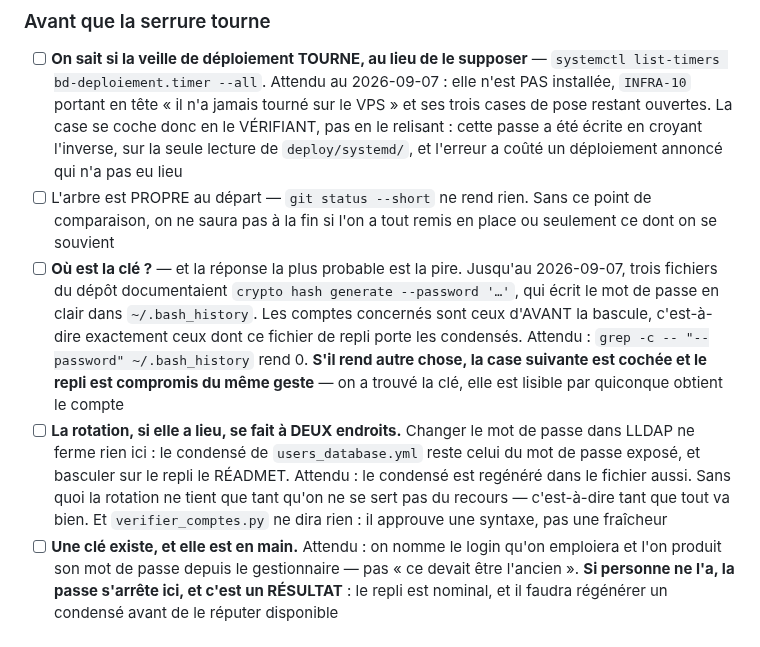
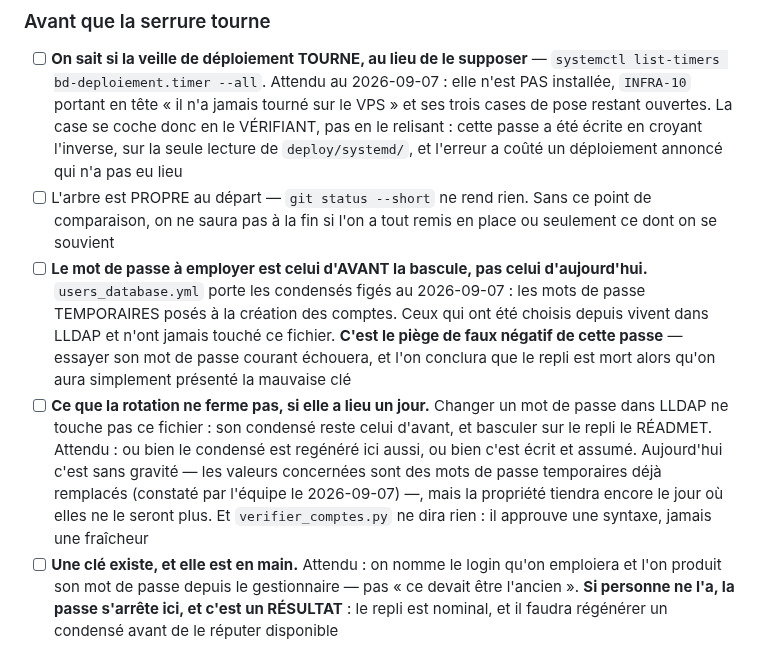
Before and after one commit to Hsbtqemy/BD_ditor, a Markdown page: pilotage/qa/repli-annuaire.md, the part around the change. Drawn GitHub-style.

Commit message:
Pilotage : AUTH-7 — l'alarme sur l'historique tombe, le piège de faux négatif reste
Renseignement de l'équipe le 2026-09-07 : les valeurs qu'une procédure fautive a pu
faire écrire dans l'historique du shell sont les deux mots de passe TEMPORAIRES posés à
la création des comptes, remplacés depuis. Aucun secret vivant n'a été exposé, et les
deux cases d'alarme n'avaient donc pas lieu d'être.

Ce qui survit n'est pas une question de sécurité, et c'est plus utile. Ces mots de
passe temporaires sont exactement ceux dont `users_database.yml` porte les condensés :
figés au jour de la bascule, ils n'ont pas suivi les changements faits ensuite dans
LLDAP. **La clé du repli est donc un mot de passe que tout le monde tient pour périmé.**

D'où la case, qui remplace l'alarme : essayer son mot de passe COURANT échouera, et l'on
conclura que le repli est mort alors qu'on aura présenté la mauvaise clé. Un faux négatif
au seul moment où l'on éprouve un recours est exactement ce qu'une passe doit empêcher.

La seconde case perd son urgence et garde sa propriété : une rotation ne ferme rien de ce
côté tant que le condensé du fichier n'est pas regénéré. Sans gravité aujourd'hui, vrai
encore le jour où les valeurs ne seront plus temporaires.

Co-Authored-By: Claude Opus 5 (1M context) <noreply@anthropic.com>

```diff
--- a/pilotage/qa/repli-annuaire.md
+++ b/pilotage/qa/repli-annuaire.md
@@ -39,8 +39,8 @@ shell : on n'est jamais enfermé dehors tant qu'on a la machine.
 ### Avant que la serrure tourne
 - [ ] **On sait si la veille de déploiement TOURNE, au lieu de le supposer** — `systemctl list-timers bd-deploiement.timer --all`. Attendu au 2026-09-07 : elle n'est PAS installée, `INFRA-10` portant en tête « il n'a jamais tourné sur le VPS » et ses trois cases de pose restant ouvertes. La case se coche donc en le VÉRIFIANT, pas en le relisant : cette passe a été écrite en croyant l'inverse, sur la seule lecture de `deploy/systemd/`, et l'erreur a coûté un déploiement annoncé qui n'a pas eu lieu
 - [ ] L'arbre est PROPRE au départ — `git status --short` ne rend rien. Sans ce point de comparaison, on ne saura pas à la fin si l'on a tout remis en place ou seulement ce dont on se souvient
-- [ ] **Où est la clé ?** — et la réponse la plus probable est la pire. Jusqu'au 2026-09-07, trois fichiers du dépôt documentaient `crypto hash generate --password '…'`, qui écrit le mot de passe en clair dans `~/.bash_history`. Les comptes concernés sont ceux d'AVANT la bascule, c'est-à-dire exactement ceux dont ce fichier de repli porte les condensés. Attendu : `grep -c -- "--password" ~/.bash_history` rend 0. **S'il rend autre chose, la case suivante est cochée et le repli est compromis du même geste** — on a trouvé la clé, elle est lisible par quiconque obtient le compte
-- [ ] **La rotation, si elle a lieu, se fait à DEUX endroits.** Changer le mot de passe dans LLDAP ne ferme rien ici : le condensé de `users_database.yml` reste celui du mot de passe exposé, et basculer sur le repli le RÉADMET. Attendu : le condensé est regénéré dans le fichier aussi. Sans quoi la rotation ne tient que tant qu'on ne se sert pas du recours — c'est-à-dire tant que tout va bien. Et `verifier_comptes.py` ne dira rien : il approuve une syntaxe, pas une fraîcheur
+- [ ] **Le mot de passe à employer est celui d'AVANT la bascule, pas celui d'aujourd'hui.** `users_database.yml` porte les condensés figés au 2026-09-07 : les mots de passe TEMPORAIRES posés à la création des comptes. Ceux qui ont été choisis depuis vivent dans LLDAP et n'ont jamais touché ce fichier. **C'est le piège de faux négatif de cette passe** — essayer son mot de passe courant échouera, et l'on conclura que le repli est mort alors qu'on aura simplement présenté la mauvaise clé
+- [ ] **Ce que la rotation ne ferme pas, si elle a lieu un jour.** Changer un mot de passe dans LLDAP ne touche pas ce fichier : son condensé reste celui d'avant, et basculer sur le repli le RÉADMET. Attendu : ou bien le condensé est regénéré ici aussi, ou bien c'est écrit et assumé. Aujourd'hui c'est sans gravité — les valeurs concernées sont des mots de passe temporaires déjà remplacés (constaté par l'équipe le 2026-09-07) —, mais la propriété tiendra encore le jour où elles ne le seront plus. Et `verifier_comptes.py` ne dira rien : il approuve une syntaxe, jamais une fraîcheur
 - [ ] **Une clé existe, et elle est en main.** Attendu : on nomme le login qu'on emploiera et l'on produit son mot de passe depuis le gestionnaire — pas « ce devait être l'ancien ». **Si personne ne l'a, la passe s'arrête ici, et c'est un RÉSULTAT** : le repli est nominal, et il faudra régénérer un condensé avant de le réputer disponible
 - [ ] **Le fichier de repli est encore LISIBLE par Authelia** — `python3 -c "import yaml; yaml.safe_load(open('users_database.yml'))"`, depuis `~/BD_ditor/deploy/authelia`. Ce n'est pas une précaution de forme : **`validate-config` ne lit PAS ce fichier** (mesuré le 2026-09-06 en y glissant une tabulation — « successfully », code 0), et depuis la bascule PLUS RIEN ne le lit. Une faute qu'on y aurait laissée est donc latente, et ne se découvrirait qu'au redémarrage, c'est-à-dire au pire moment. Un fichier cesse d'être contrôlé à l'instant précis où il cesse de servir
 - [ ] La syntaxe ne suffit pas, et c'est la panne du 2026-09-06 à 22:43 : un condensé portant le préfixe `Digest: ` rendu par `crypto hash generate` donne un YAML parfaitement valide et une VALEUR invalide — Authelia boucle au démarrage, six minutes de portail fermé. Attendu : aucune valeur de `password:` ne commence par autre chose que `$argon2id$`. À vérifier SANS afficher les condensés
```
